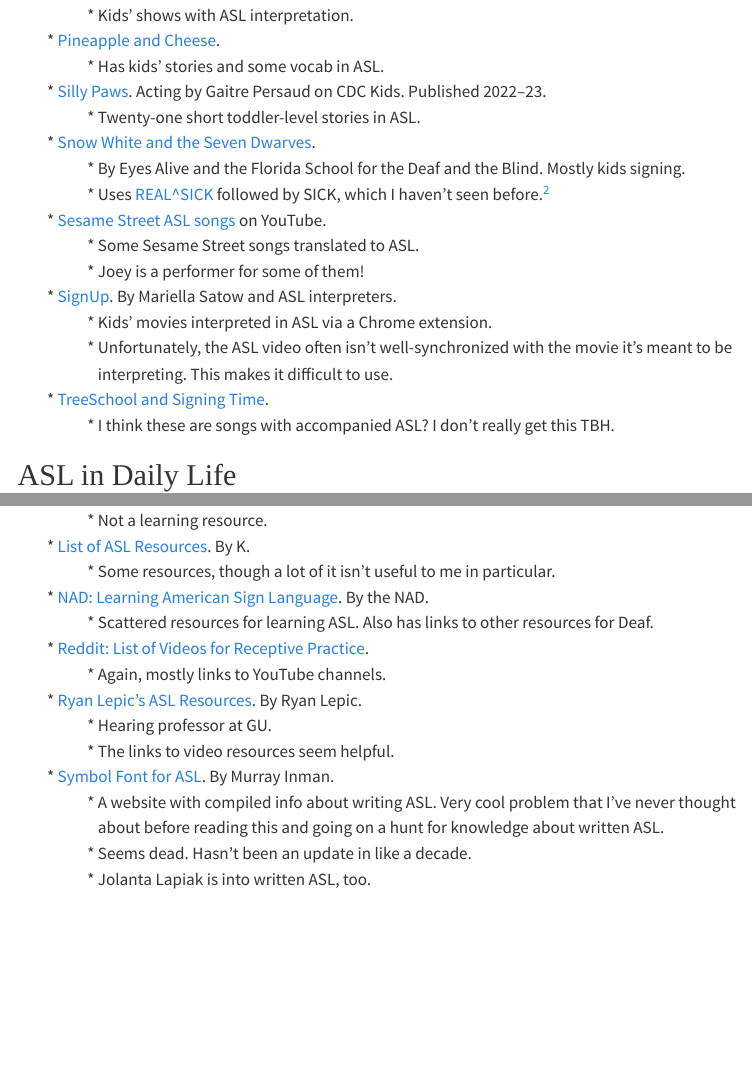
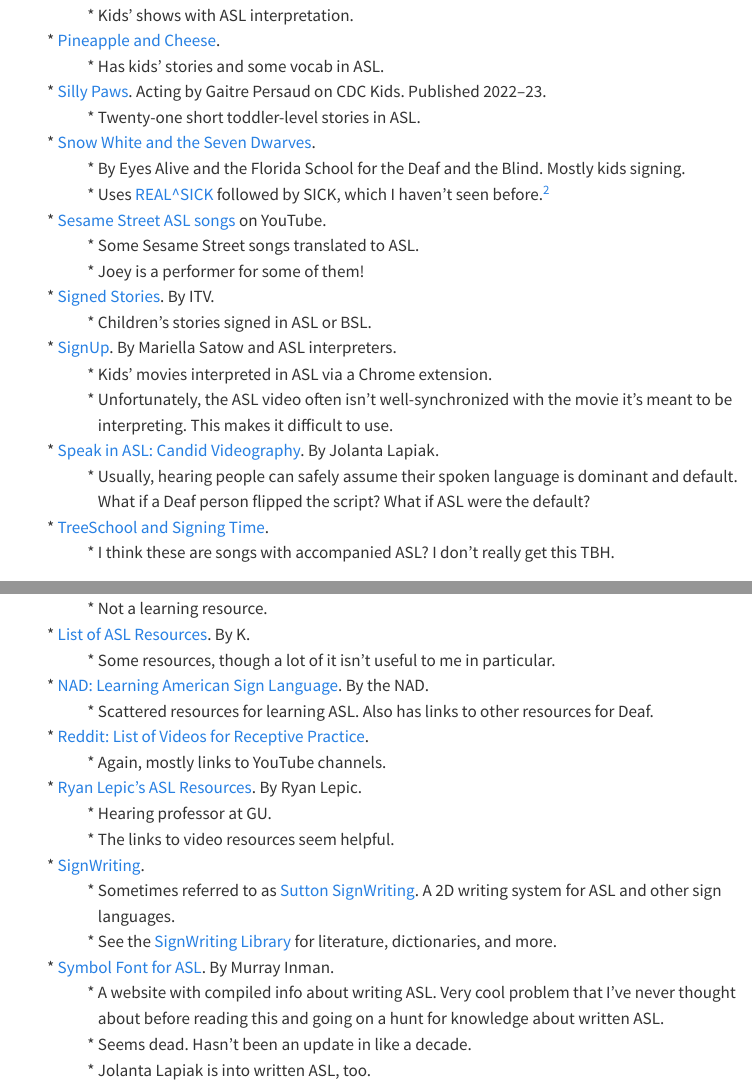
Before and after one commit to ampurr/sign_languages, a Quarto document (resources.qmd): the page in a window 1100 px wide, from 4220 px down, and a second part further down, joined at a grey line. Rendered offline with R 4.5, knitr and Pandoc in place of Quarto, with nearby package versions; menus at the side of the page are left out.

Commit message:
added signwriting & asl storytelling stuff

```diff
--- a/resources.qmd
+++ b/resources.qmd
@@ -161,9 +161,13 @@
 - [Sesame Street ASL songs](https://youtu.be/00xKA_UNEcY) on YouTube.
   + Some Sesame Street songs translated to ASL.
   + Joey is a performer for some of them!
+- [Signed Stories](https://www.itv.com/signedstories). By ITV.
+  + Children's stories signed in ASL or BSL.
 - [SignUp](https://www.signupcaptions.com/). By Mariella Satow and ASL interpreters.
   + Kids' movies interpreted in ASL via a Chrome extension.
   + Unfortunately, the ASL video often isn't well-synchronized with the movie it's meant to be interpreting. This makes it difficult to use.
+- [Speak in ASL: Candid Videography](https://www.handspeak.com/learn/251/). By Jolanta Lapiak.
+  + Usually, hearing people can safely assume their spoken language is dominant and default. What if a Deaf person flipped the script? What if ASL were the default?
 - [TreeSchool and Signing Time](https://www.youtube.com/channel/UC2qLnnrBIAdqvbHUiuPmH6w).
   + I think these are songs with accompanied ASL? I don't really get this TBH.
 
@@ -245,6 +249,9 @@
 - [Ryan Lepic's ASL Resources](https://sites.google.com/view/ryanlepic/about-me/asl-resources). By Ryan Lepic.
   + Hearing professor at GU.
   + The links to video resources seem helpful.
+- [SignWriting](https://www.signwriting.org/).
+  + Sometimes referred to as [Sutton SignWriting](https://en.wikipedia.org/wiki/SignWriting). A 2D writing system for ASL and other sign languages.
+  + See the [SignWriting Library](https://www.signwriting.org/library/) for literature, dictionaries, and more.
 - [Symbol Font for ASL](https://aslfont.github.io/Symbol-Font-For-ASL/). By Murray Inman.
   + A website with compiled info about writing ASL. Very cool problem that I've never thought about before reading this and going on a hunt for knowledge about written ASL.
   + Seems dead. Hasn't been an update in like a decade.
```
